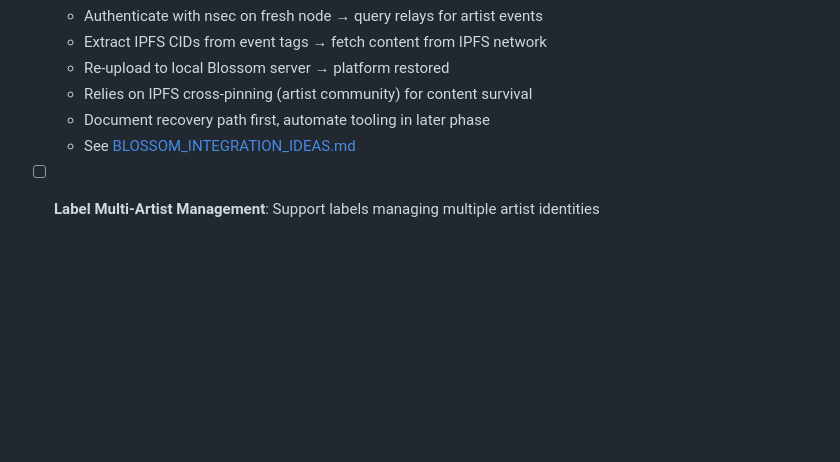
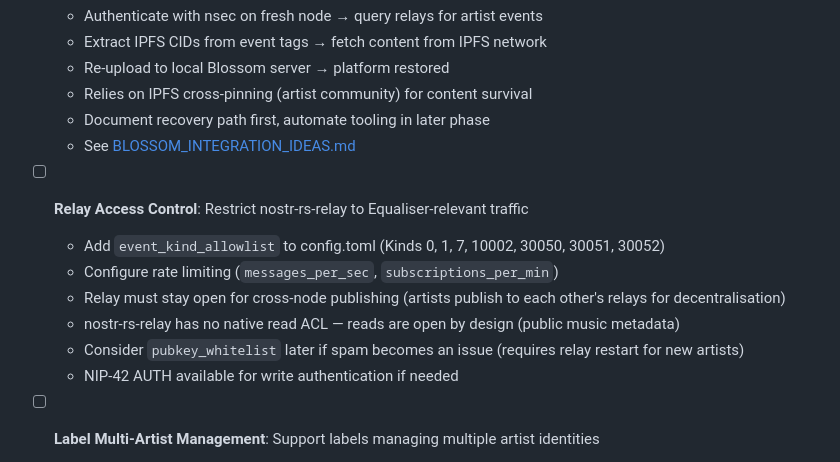
Before and after one commit to equaliser-music/Equaliser, a Markdown page: claude.md, the part around the change. GitHub-like rendering; blank space fills up the shorter version.

Commit message:
Add relay access control TODO to CLAUDE.md
Co-Authored-By: Claude Opus 4.5 <noreply@anthropic.com>

```diff
--- a/claude.md
+++ b/claude.md
@@ -257,6 +257,14 @@ Requires nsec for signing packages. Original audio must be on Blossom (tracks up
   - Document recovery path first, automate tooling in later phase
   - See [BLOSSOM_INTEGRATION_IDEAS.md](docs/BLOSSOM_INTEGRATION_IDEAS.md)
 
+- [ ] **Relay Access Control**: Restrict nostr-rs-relay to Equaliser-relevant traffic
+  - Add `event_kind_allowlist` to config.toml (Kinds 0, 1, 7, 10002, 30050, 30051, 30052)
+  - Configure rate limiting (`messages_per_sec`, `subscriptions_per_min`)
+  - Relay must stay open for cross-node publishing (artists publish to each other's relays for decentralisation)
+  - nostr-rs-relay has no native read ACL — reads are open by design (public music metadata)
+  - Consider `pubkey_whitelist` later if spam becomes an issue (requires relay restart for new artists)
+  - NIP-42 AUTH available for write authentication if needed
+
 - [ ] **Label Multi-Artist Management**: Support labels managing multiple artist identities
   - Use NIP-06 / BIP-32 hierarchical key derivation from label master seed
   - Derivation path: `m/44'/1237'/{artist_index}'/0/0` (NIP-06 standard with artist as account index)
```
